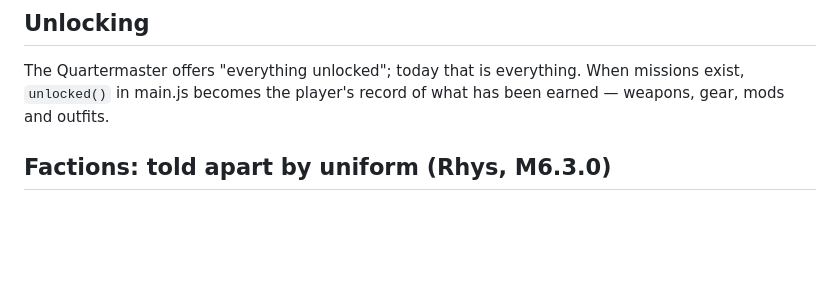
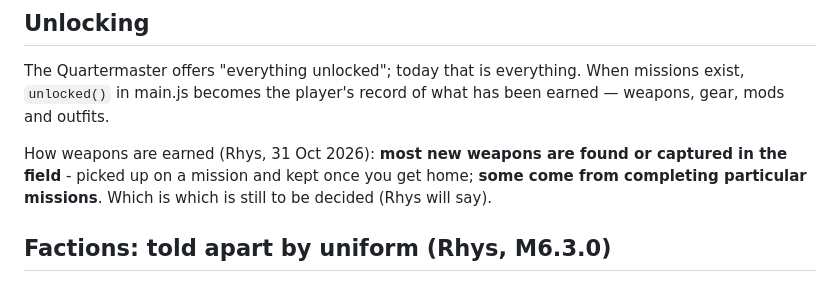
Before and after one commit to GooseKnightGaming/Frontline, a Markdown page: docs/FRONTLINE_ROADMAP.md, the part around the change. GitHub-like rendering; blank space fills up the shorter version.

Commit message:
Roadmap: how weapons are earned
Co-Authored-By: Claude Opus 5.5 <noreply@anthropic.com>
Claude-Session: https://claude.ai/code/session_01YXCTGv1c541BaiYTxzqV5f

```diff
--- a/docs/FRONTLINE_ROADMAP.md
+++ b/docs/FRONTLINE_ROADMAP.md
@@ -60,6 +60,11 @@ The operative is on the Universal rig. Still to do on the character:
 The Quartermaster offers "everything unlocked"; today that is everything.
 When missions exist, `unlocked()` in main.js becomes the player's record of
 what has been earned — weapons, gear, mods and outfits.
+
+How weapons are earned (Rhys, 31 Oct 2026): **most new weapons are found or
+captured in the field** - picked up on a mission and kept once you get home;
+**some come from completing particular missions**. Which is which is still to
+be decided (Rhys will say).
 
 ## Factions: told apart by uniform (Rhys, M6.3.0)
 The red uniforms are right for Level 0 — a trainee must be able to tell. On
```
